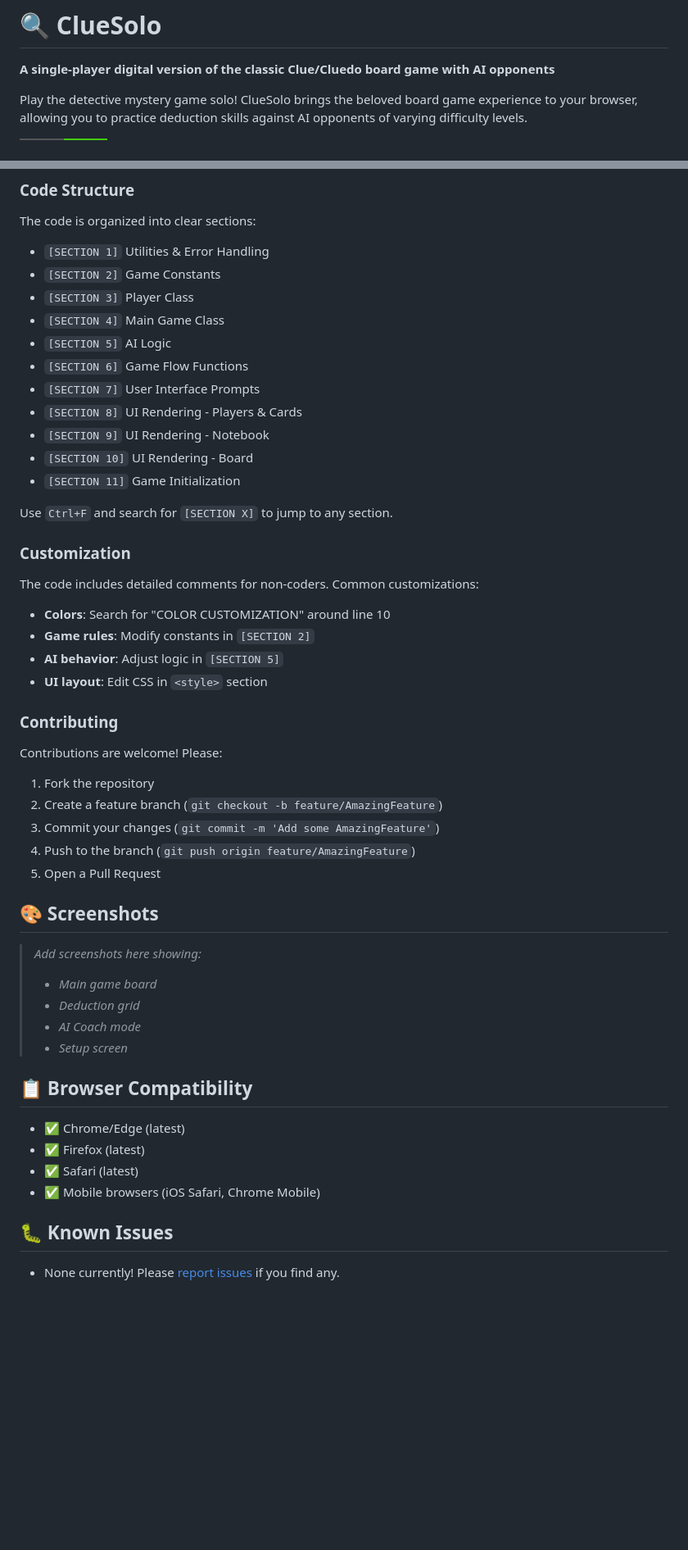
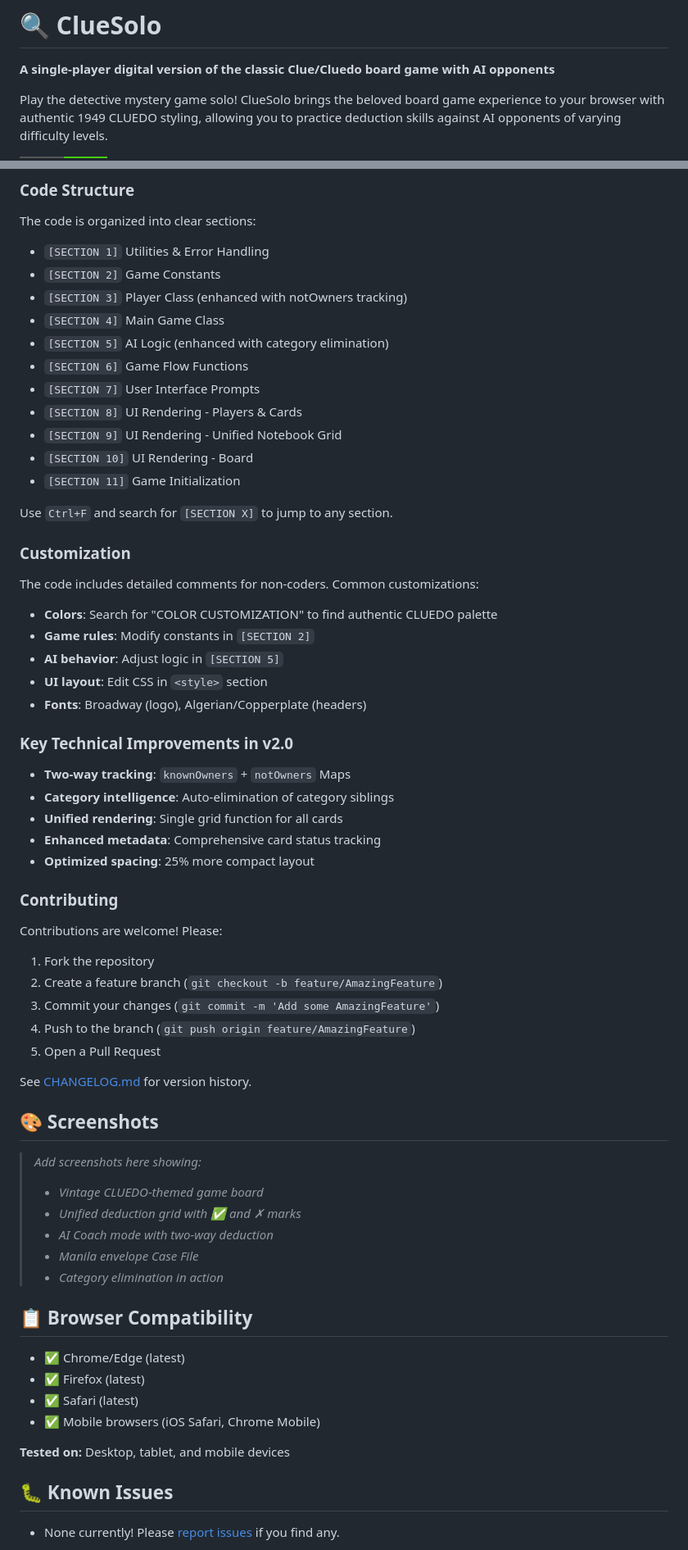
Before and after one commit to andreas-breidenthal/ClueSolo, a Markdown page: README.md, 2 parts joined by grey strips. Shown at 82% size. Rendered like a GitHub page; badges without logos; blank space fills up the shorter version.

```diff
--- a/README.md
+++ b/README.md
@@ -2,6 +2,6 @@
 
 **A single-player digital version of the classic Clue/Cluedo board game with AI opponents**
 
-Play the detective mystery game solo! ClueSolo brings the beloved board game experience to your browser, allowing you to practice deduction skills against AI opponents of varying difficulty levels.
+Play the detective mystery game solo! ClueSolo brings the beloved board game experience to your browser with authentic 1949 CLUEDO styling, allowing you to practice deduction skills against AI opponents of varying difficulty levels.
 
 [![Play Now](https://img.shields.io/badge/Play-Now-brightgreen?style=for-the-badge)](https://andreas-breidenthal.github.io/ClueSolo/)
@@ -85,13 +123,13 @@ This game was created to help a 10-year-old learn deduction and logical reasonin
 The code is organized into clear sections:
 - `[SECTION 1]` Utilities & Error Handling
 - `[SECTION 2]` Game Constants
-- `[SECTION 3]` Player Class
+- `[SECTION 3]` Player Class (enhanced with notOwners tracking)
 - `[SECTION 4]` Main Game Class
-- `[SECTION 5]` AI Logic
+- `[SECTION 5]` AI Logic (enhanced with category elimination)
 - `[SECTION 6]` Game Flow Functions
 - `[SECTION 7]` User Interface Prompts
 - `[SECTION 8]` UI Rendering - Players & Cards
-- `[SECTION 9]` UI Rendering - Notebook
+- `[SECTION 9]` UI Rendering - Unified Notebook Grid
 - `[SECTION 10]` UI Rendering - Board
 - `[SECTION 11]` Game Initialization
 
@@ -99,10 +137,18 @@ Use `Ctrl+F` and search for `[SECTION X]` to jump to any section.
 
 ### Customization
 The code includes detailed comments for non-coders. Common customizations:
-- **Colors**: Search for "COLOR CUSTOMIZATION" around line 10
+- **Colors**: Search for "COLOR CUSTOMIZATION" to find authentic CLUEDO palette
 - **Game rules**: Modify constants in `[SECTION 2]`
 - **AI behavior**: Adjust logic in `[SECTION 5]`
 - **UI layout**: Edit CSS in `<style>` section
+- **Fonts**: Broadway (logo), Algerian/Copperplate (headers)
+
+### Key Technical Improvements in v2.0
+- **Two-way tracking**: `knownOwners` + `notOwners` Maps
+- **Category intelligence**: Auto-elimination of category siblings
+- **Unified rendering**: Single grid function for all cards
+- **Enhanced metadata**: Comprehensive card status tracking
+- **Optimized spacing**: 25% more compact layout
 
 ### Contributing
 Contributions are welcome! Please:
@@ -112,13 +158,16 @@ Contributions are welcome! Please:
 4. Push to the branch (`git push origin feature/AmazingFeature`)
 5. Open a Pull Request
 
+See [CHANGELOG.md](CHANGELOG.md) for version history.
+
 ## 🎨 Screenshots
 
 > *Add screenshots here showing:*
-> - *Main game board*
-> - *Deduction grid*
-> - *AI Coach mode*
-> - *Setup screen*
+> - *Vintage CLUEDO-themed game board*
+> - *Unified deduction grid with ✅ and ✗ marks*
+> - *AI Coach mode with two-way deduction*
+> - *Manila envelope Case File*
+> - *Category elimination in action*
 
 ## 📋 Browser Compatibility
 
@@ -127,6 +176,8 @@ Contributions are welcome! Please:
 - ✅ Safari (latest)
 - ✅ Mobile browsers (iOS Safari, Chrome Mobile)
 
+**Tested on:** Desktop, tablet, and mobile devices
+
 ## 🐛 Known Issues
 
 - None currently! Please [report issues](https://github.com/andreas-breidenthal/ClueSolo/issues) if you find any.
```
Also changed, not shown: other parts of README.md (+74 -16 lines).
